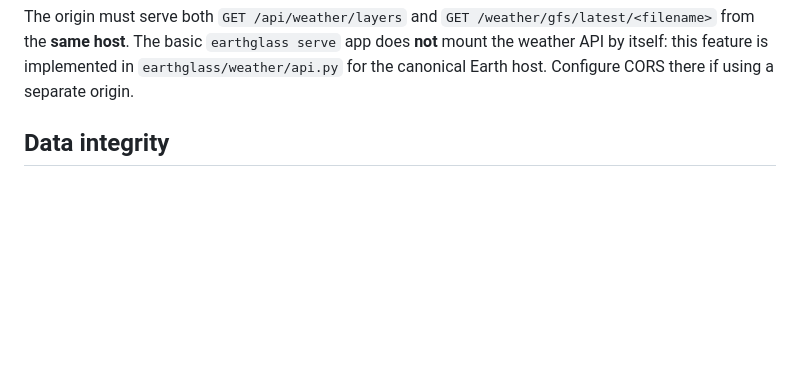
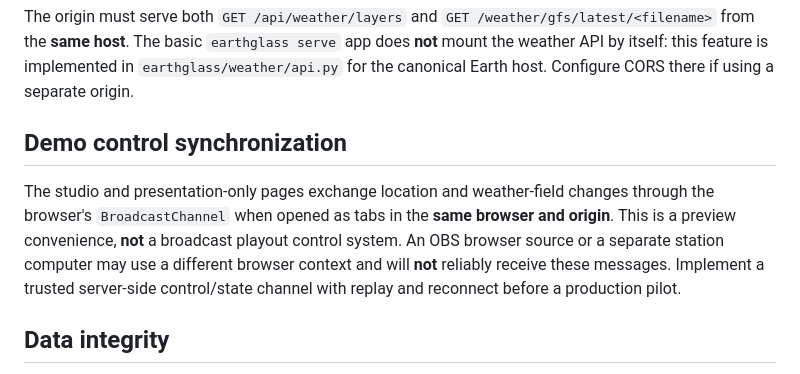
Before and after one commit to 5K-bit/Earthglass, a Markdown page: docs/BROADCAST-PROTOTYPE.md, the part around the change. GitHub-like rendering; blank space fills up the shorter version.

Commit message:
Document browser-only control sync and need for production transport

````diff
--- a/docs/BROADCAST-PROTOTYPE.md
+++ b/docs/BROADCAST-PROTOTYPE.md
@@ -21,6 +21,10 @@ pnpm --dir obeos-earth dev
 ```
 
 The origin must serve both `GET /api/weather/layers` and `GET /weather/gfs/latest/<filename>` from the **same host**. The basic `earthglass serve` app does **not** mount the weather API by itself: this feature is implemented in `earthglass/weather/api.py` for the canonical Earth host. Configure CORS there if using a separate origin.
+
+## Demo control synchronization
+
+The studio and presentation-only pages exchange location and weather-field changes through the browser's `BroadcastChannel` when opened as tabs in the **same browser and origin**. This is a preview convenience, **not** a broadcast playout control system. An OBS browser source or a separate station computer may use a different browser context and will **not** reliably receive these messages. Implement a trusted server-side control/state channel with replay and reconnect before a production pilot.
 
 ## Data integrity
 
````
